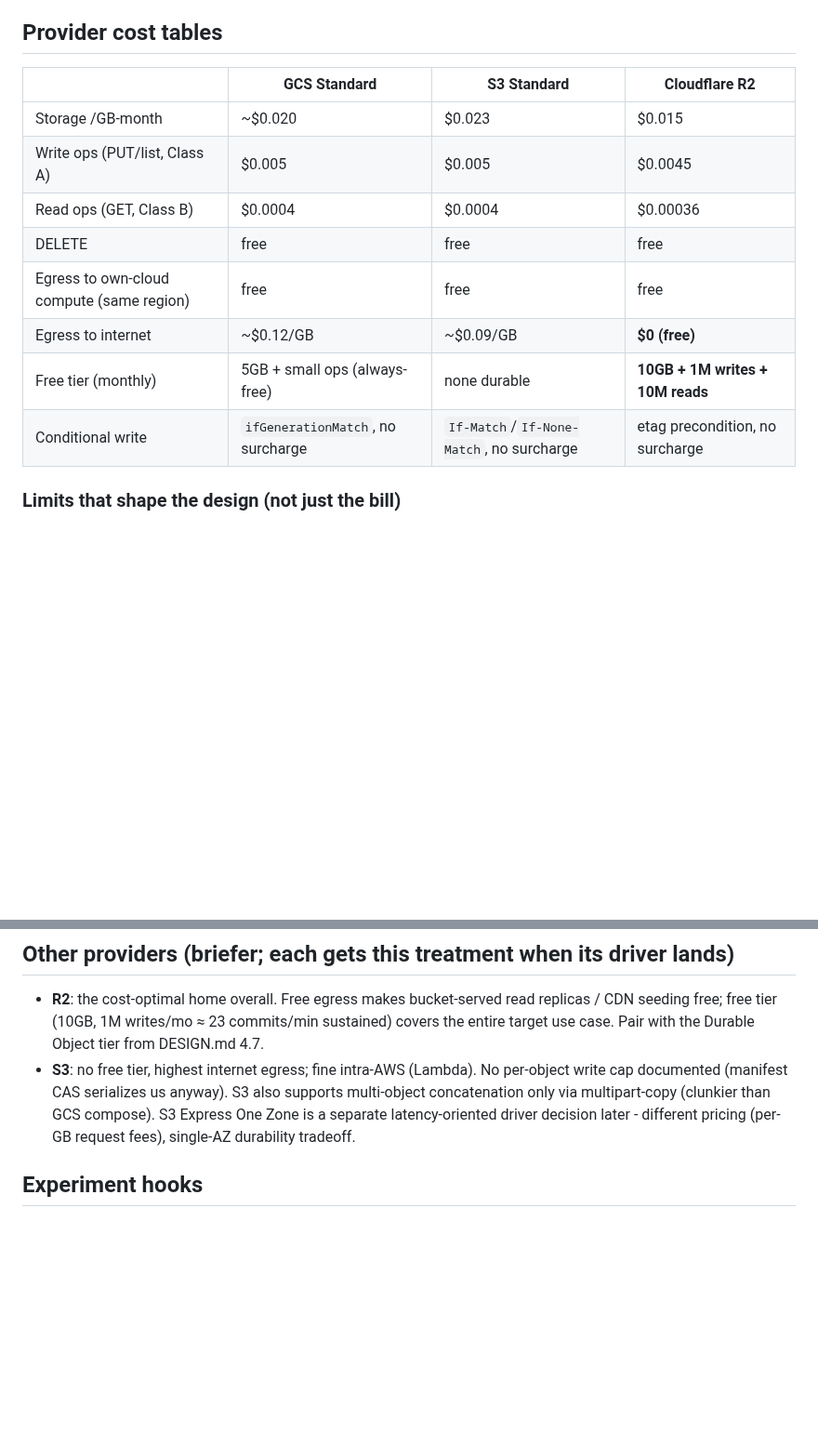
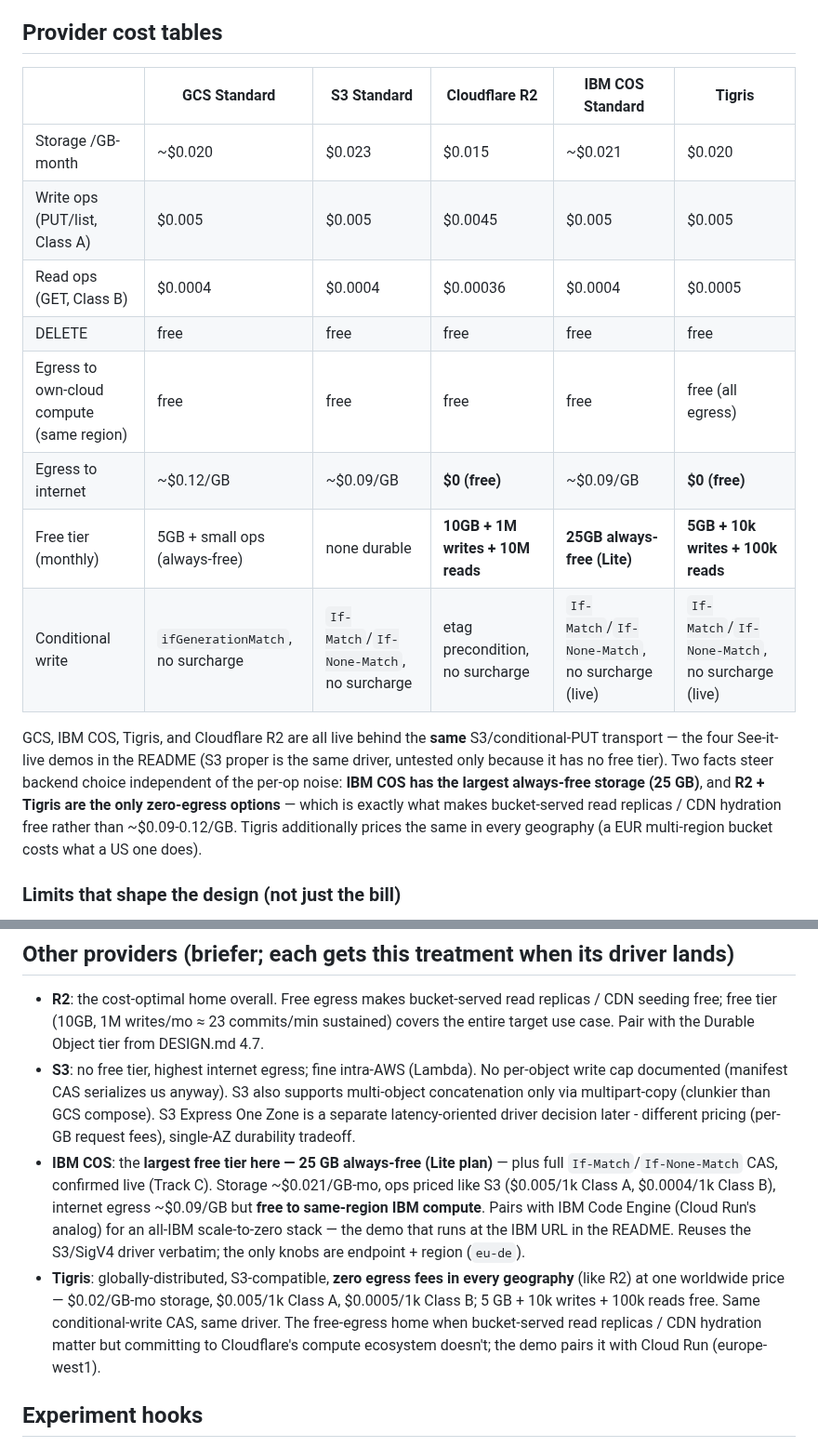
Before and after one commit to reisepass/zeropg, a Markdown page: COST-MODEL.md, 2 parts joined by grey strips. Shown at 93% size. Drawn GitHub-style; blank space fills up the shorter version.

Commit message:
cost docs: add IBM COS, Tigris, R2 rows to COST-MODEL + BREAK-EVEN
COST-MODEL.md: provider table now covers all five backends behind the one S3
transport (GCS, S3, R2, IBM COS, Tigris) with storage/op/egress/free-tier/CAS
rows, plus Other-providers notes for IBM COS (25 GB always-free, the largest
free tier) and Tigris (zero egress at one worldwide price). Pricing verified
against provider pages 2026-06.

BREAK-EVEN.md: new IBM Cloud section (Code Engine + COS vs IBM Cloud Databases
for PostgreSQL, ~$82/mo HA floor -> break-even ~18-20 awake-hr/day) and a note
that storage-backend choice does not move the compute-driven break-even, only
the egress term (R2/Tigris zero-egress). IBM row added to the summary table.

```diff
--- a/COST-MODEL.md
+++ b/COST-MODEL.md
@@ -6,16 +6,18 @@ Numbers below are from provider pricing pages as last reviewed (2026-06); they d
 
 ## Provider cost tables
 
-| | GCS Standard | S3 Standard | Cloudflare R2 |
-|---|---|---|---|
-| Storage /GB-month | ~$0.020 | $0.023 | $0.015 |
-| Write ops (PUT/list, Class A) | $0.005 | $0.005 | $0.0045 |
-| Read ops (GET, Class B) | $0.0004 | $0.0004 | $0.00036 |
-| DELETE | free | free | free |
-| Egress to own-cloud compute (same region) | free | free | free |
-| Egress to internet | ~$0.12/GB | ~$0.09/GB | **$0 (free)** |
-| Free tier (monthly) | 5GB + small ops (always-free) | none durable | **10GB + 1M writes + 10M reads** |
-| Conditional write | `ifGenerationMatch`, no surcharge | `If-Match`/`If-None-Match`, no surcharge | etag precondition, no surcharge |
+| | GCS Standard | S3 Standard | Cloudflare R2 | IBM COS Standard | Tigris |
+|---|---|---|---|---|---|
+| Storage /GB-month | ~$0.020 | $0.023 | $0.015 | ~$0.021 | $0.020 |
+| Write ops (PUT/list, Class A) | $0.005 | $0.005 | $0.0045 | $0.005 | $0.005 |
+| Read ops (GET, Class B) | $0.0004 | $0.0004 | $0.00036 | $0.0004 | $0.0005 |
+| DELETE | free | free | free | free | free |
+| Egress to own-cloud compute (same region) | free | free | free | free | free (all egress) |
+| Egress to internet | ~$0.12/GB | ~$0.09/GB | **$0 (free)** | ~$0.09/GB | **$0 (free)** |
+| Free tier (monthly) | 5GB + small ops (always-free) | none durable | **10GB + 1M writes + 10M reads** | **25GB always-free (Lite)** | **5GB + 10k writes + 100k reads** |
+| Conditional write | `ifGenerationMatch`, no surcharge | `If-Match`/`If-None-Match`, no surcharge | etag precondition, no surcharge | `If-Match`/`If-None-Match`, no surcharge (live) | `If-Match`/`If-None-Match`, no surcharge (live) |
+
+GCS, IBM COS, Tigris, and Cloudflare R2 are all live behind the **same** S3/conditional-PUT transport — the four See-it-live demos in the README (S3 proper is the same driver, untested only because it has no free tier). Two facts steer backend choice independent of the per-op noise: **IBM COS has the largest always-free storage (25 GB)**, and **R2 + Tigris are the only zero-egress options** — which is exactly what makes bucket-served read replicas / CDN hydration free rather than ~$0.09-0.12/GB. Tigris additionally prices the same in every geography (a EUR multi-region bucket costs what a US one does).
 
 ### Limits that shape the design (not just the bill)
 
@@ -116,6 +118,8 @@ Colder classes (Nearline $0.010, Coldline $0.004, Archive $0.0012 /GB-month) car
 
 - **R2**: the cost-optimal home overall. Free egress makes bucket-served read replicas / CDN seeding free; free tier (10GB, 1M writes/mo ≈ 23 commits/min sustained) covers the entire target use case. Pair with the Durable Object tier from DESIGN.md 4.7.
 - **S3**: no free tier, highest internet egress; fine intra-AWS (Lambda). No per-object write cap documented (manifest CAS serializes us anyway). S3 also supports multi-object concatenation only via multipart-copy (clunkier than GCS compose). S3 Express One Zone is a separate latency-oriented driver decision later - different pricing (per-GB request fees), single-AZ durability tradeoff.
+- **IBM COS**: the **largest free tier here — 25 GB always-free (Lite plan)** — plus full `If-Match`/`If-None-Match` CAS, confirmed live (Track C). Storage ~$0.021/GB-mo, ops priced like S3 ($0.005/1k Class A, $0.0004/1k Class B), internet egress ~$0.09/GB but **free to same-region IBM compute**. Pairs with IBM Code Engine (Cloud Run's analog) for an all-IBM scale-to-zero stack — the demo that runs at the IBM URL in the README. Reuses the S3/SigV4 driver verbatim; the only knobs are endpoint + region (`eu-de`).
+- **Tigris**: globally-distributed, S3-compatible, **zero egress fees in every geography** (like R2) at one worldwide price — $0.02/GB-mo storage, $0.005/1k Class A, $0.0005/1k Class B; 5 GB + 10k writes + 100k reads free. Same conditional-write CAS, same driver. The free-egress home when bucket-served read replicas / CDN hydration matter but committing to Cloudflare's compute ecosystem doesn't; the demo pairs it with Cloud Run (europe-west1).
 
 ## Experiment hooks
 
```
Also changed, not shown: BREAK-EVEN.md (+22 -0 lines).
